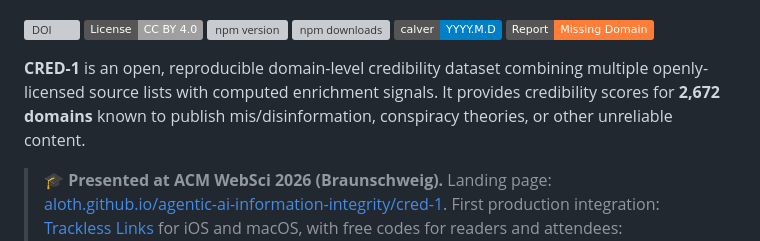
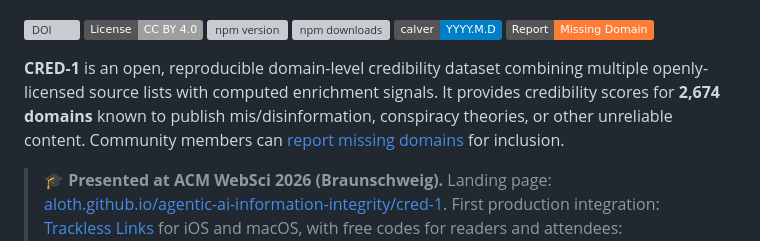
Before and after one commit to aloth/cred-1, a Markdown page: README.md, the part around the change. GitHub-like rendering; badges without logos; grey boxes are pictures that could not be loaded.

Commit message:
docs: update domain count to 2,674 and add community report link to intro

```diff
--- a/README.md
+++ b/README.md
@@ -11,7 +11,7 @@
 [![CalVer](https://img.shields.io/badge/calver-YYYY.M.D-blue.svg)](https://calver.org/)
 [![Report Missing Domain](https://img.shields.io/badge/Report-Missing%20Domain-orange)](https://github.com/aloth/cred-1/issues/new?template=domain-report.yml)
 
-**CRED-1** is an open, reproducible domain-level credibility dataset combining multiple openly-licensed source lists with computed enrichment signals. It provides credibility scores for **2,672 domains** known to publish mis/disinformation, conspiracy theories, or other unreliable content.
+**CRED-1** is an open, reproducible domain-level credibility dataset combining multiple openly-licensed source lists with computed enrichment signals. It provides credibility scores for **2,674 domains** known to publish mis/disinformation, conspiracy theories, or other unreliable content. Community members can [report missing domains](https://github.com/aloth/cred-1/issues/new?template=domain-report.yml) for inclusion.
 
 > 🎓 **Presented at ACM WebSci 2026 (Braunschweig).** Landing page: [aloth.github.io/agentic-ai-information-integrity/cred-1](https://aloth.github.io/agentic-ai-information-integrity/cred-1/). First production integration: [Trackless Links](https://github.com/aloth/trackless-links) for iOS and macOS, with free codes for readers and attendees: [gutscheinhub.de/ratgeber/trackless-links-cred-1-acm-websci-2026](https://gutscheinhub.de/ratgeber/trackless-links-cred-1-acm-websci-2026).
 
```
